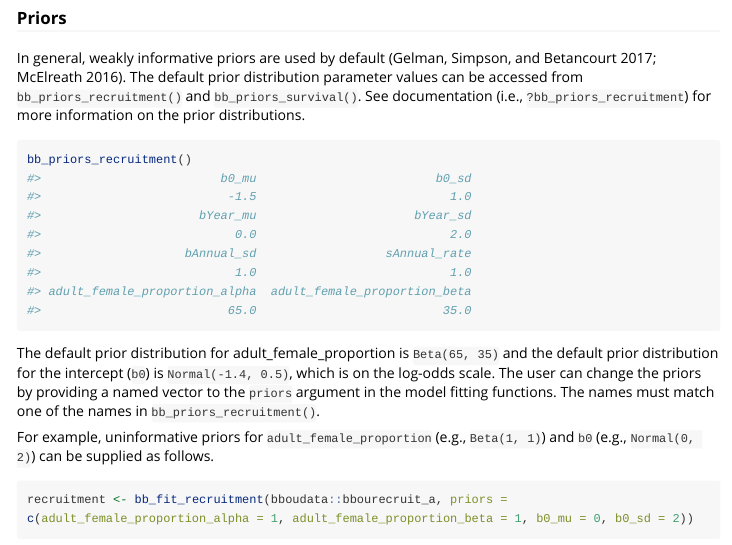
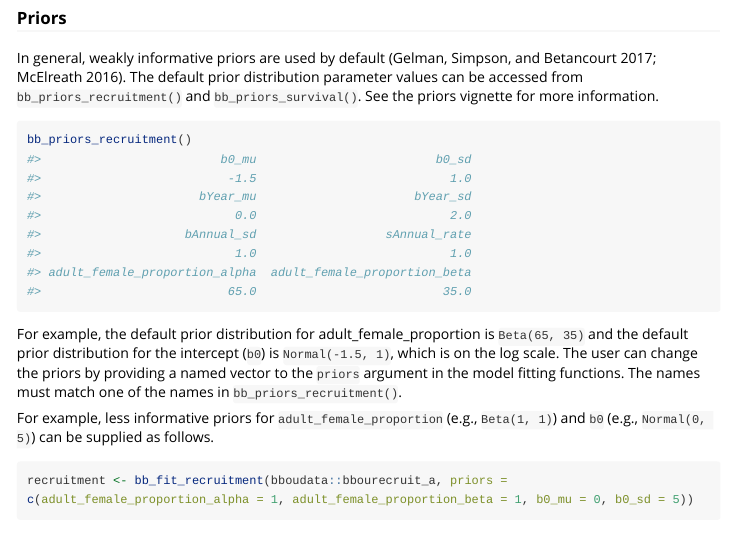
Before and after one commit to poissonconsulting/bboutools, an R Markdown document (vignettes/bbtutorial.Rmd): the page in a window 1100 px wide, from 3040 px down. Rendered offline with R 4.5, knitr and Pandoc, with nearby package versions; some code elsewhere in the file could not run offline; long lines of code are wrapped; common packages that the code uses without loading them are loaded.

Commit message:
improve priors wording

````diff
--- a/vignettes/bbtutorial.Rmd
+++ b/vignettes/bbtutorial.Rmd
@@ -152,17 +152,17 @@ Keep in mind that any reference to 'Year' or 'Annual' in these summary outputs r
 
 ### Priors
 In general, weakly informative priors are used by default [@gelman_prior_2017; @mcelreath_statistical_2016].
-The default prior distribution parameter values can be accessed from `bb_priors_recruitment()` and `bb_priors_survival()`. See documentation (i.e., `?bb_priors_recruitment`) for more information on the prior distributions.
+The default prior distribution parameter values can be accessed from `bb_priors_recruitment()` and `bb_priors_survival()`. See the priors vignette for more information.
 
 ```{r}
 bb_priors_recruitment()
 ```
-The default prior distribution for adult_female_proportion is `Beta(65, 35)` and the default prior distribution for the intercept (`b0`) is `Normal(-1.4, 0.5)`, which is on the log-odds scale.
+For example, the default prior distribution for adult_female_proportion is `Beta(65, 35)` and the default prior distribution for the intercept (`b0`) is `Normal(-1.5, 1)`, which is on the log scale.
 The user can change the priors by providing a named vector to the `priors` argument in the model fitting functions. The names must match one of the names in `bb_priors_recruitment()`.
 
-For example, uninformative priors for `adult_female_proportion` (e.g., `Beta(1, 1)`) and `b0` (e.g., `Normal(0, 2)`) can be supplied as follows.
+For example, less informative priors for `adult_female_proportion` (e.g., `Beta(1, 1)`) and `b0` (e.g., `Normal(0, 5)`) can be supplied as follows.
 ```{r, eval=FALSE}
-recruitment <- bb_fit_recruitment(bboudata::bbourecruit_a, priors = c(adult_female_proportion_alpha = 1, adult_female_proportion_beta = 1, b0_mu = 0, b0_sd = 2))
+recruitment <- bb_fit_recruitment(bboudata::bbourecruit_a, priors = c(adult_female_proportion_alpha = 1, adult_female_proportion_beta = 1, b0_mu = 0, b0_sd = 5))
 ```
 
 If the user is interested in fitting models without priors, see `bb_fit_recruitment_ml()`/`bb_fit_survival_ml()`, which use a Maximum Likelihood approach (see more details below).
````
